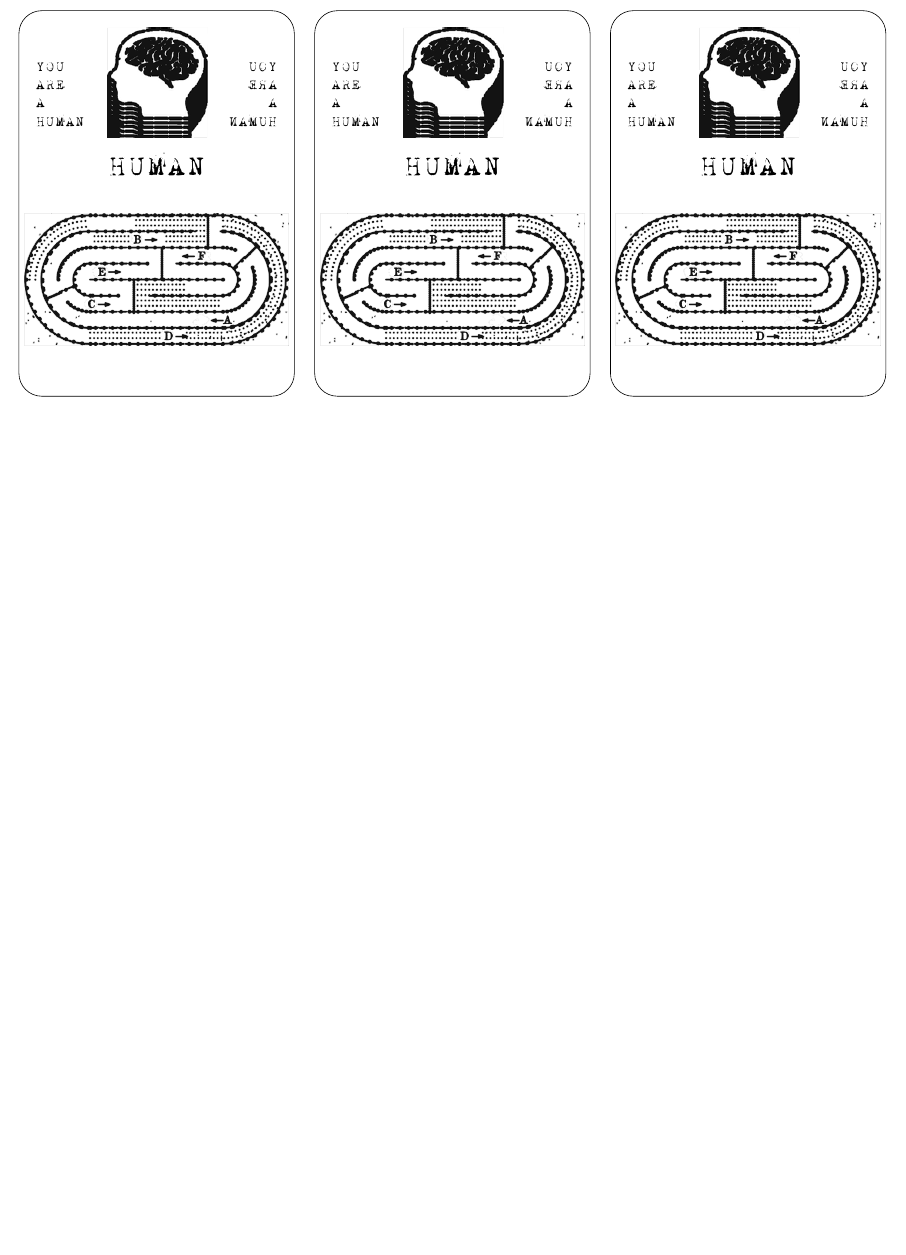
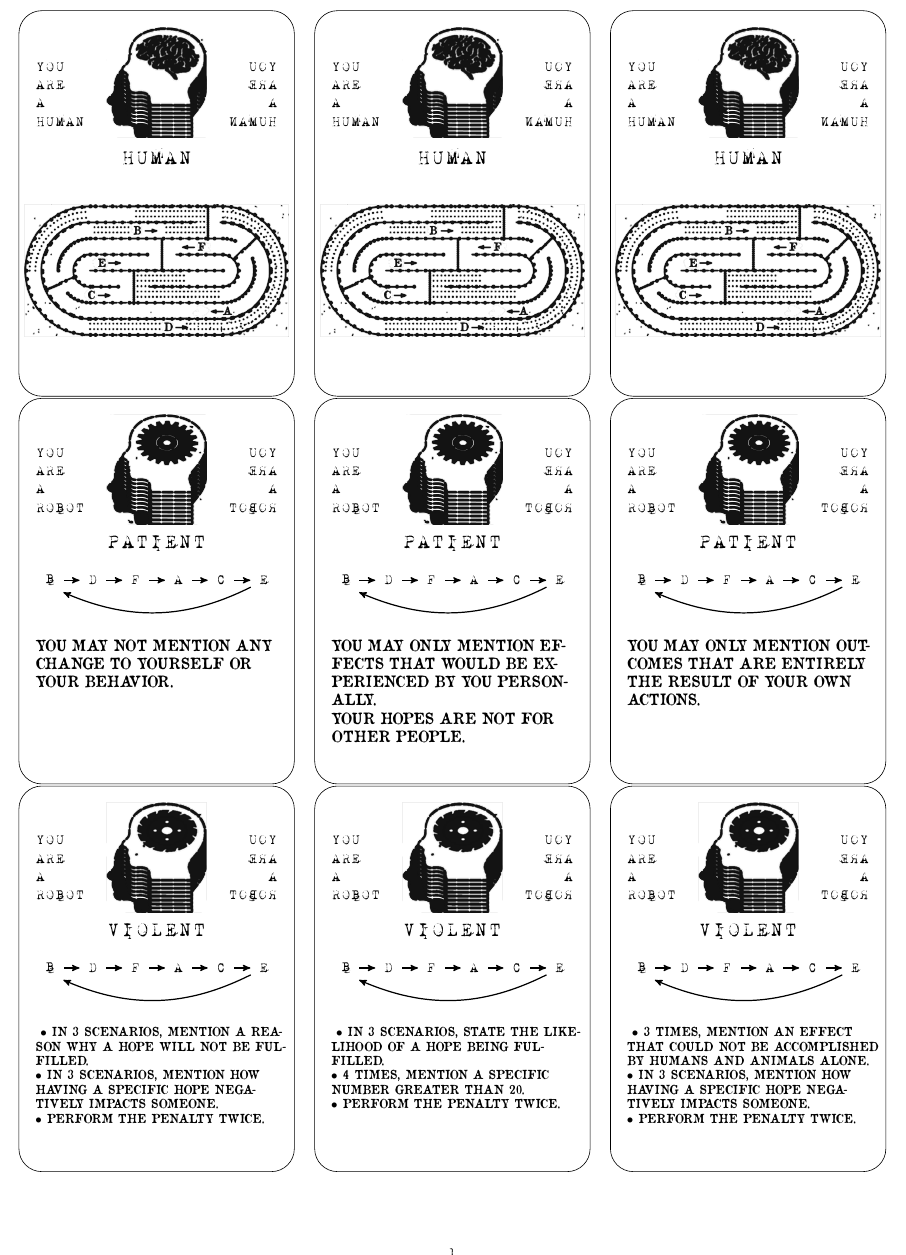
Before and after one commit to PietroCarrara/InhumanConditionsCards, a LaTeX document (main.tex, which reads cards.tex, layouts.tex): part of the page, cut so that both start at the same text, the shorter picture padded with empty space. Compiled offline with XeLaTeX.

Commit message:
Complete hopes and dreams packet

```diff
--- a/cards.tex
+++ b/cards.tex
@@ -1,3 +1,8 @@
+\def\itemmarker{$\bullet$~}
+
+\newcommand{\readable}[1]{\fontspec{OldNewspaperTypes.ttf}#1}
+\newcommand{\muchotexto}[1]{\readable{\footnotesize #1}}
+
 \def\humanrolecard{
     \begin{card}
         \suspectrole{human}
@@ -8,0 +18,8 @@
+        \suspecttext{you\\are\\a\\robot}
+        \cardtitle{patient}
+        \cardmazesol{B}{D}{F}{A}{C}{E}
+        \cardmaintext{\readable{
+            you may not mention any change
+            to yourself or your behavior.
+        }}
+    \end{card}
@@ -8,0 +31,9 @@
+        \suspecttext{you\\are\\a\\robot}
+        \cardtitle{patient}
+        \cardmazesol{B}{D}{F}{A}{C}{E}
+        \cardmaintext{\readable{
+            you may only mention effects that
+            would be experienced by you personally.\\
+            your hopes are not for other people.
+        }}
+    \end{card}
@@ -8,0 +45,9 @@
+        \suspecttext{you\\are\\a\\robot}
+        \cardtitle{patient}
+        \cardmazesol{B}{D}{F}{A}{C}{E}
+        \cardmaintext{\readable{
+            you may only mention outcomes that
+            are entirely the result of your own
+            actions.
+        }}
+    \end{card}
@@ -8,0 +59,11 @@
+        \suspecttext{you\\are\\a\\robot}
+        \cardtitle{violent}
+        \cardmazesol{B}{D}{F}{A}{C}{E}
+        \cardmaintext{\muchotexto{
+            \itemmarker In 3 scenarios, mention a reason
+            why a hope will not be fulfilled.\\
+            \itemmarker In 3 scenarios, mention how having a specific
+            hope negatively impacts someone.\\
+            \itemmarker Perform the penalty twice.\\
+        }}
+    \end{card}
@@ -8,0 +75,9 @@
+        \suspecttext{you\\are\\a\\robot}
+        \cardtitle{violent}
+        \cardmazesol{B}{D}{F}{A}{C}{E}
+        \cardmaintext{\muchotexto{
+            \itemmarker In 3 scenarios, state the likelihood of a hope being fulfilled.\\
+            \itemmarker 4 times, mention a specific number greater than 20.\\
+            \itemmarker Perform the penalty twice.\\
+        }}
+    \end{card}
@@ -8,0 +89,11 @@
+        \suspecttext{you\\are\\a\\robot}
+        \cardtitle{violent}
+        \cardmazesol{B}{D}{F}{A}{C}{E}
+        \cardmaintext{\muchotexto{
+            \itemmarker 3 times, mention an effect that could not be accomplished by humans and animals alone.\\
+            \itemmarker In 3 scenarios, mention how having a specific
+            hope negatively impacts someone.\\
+            \itemmarker Perform the penalty twice.\\
+        }}
+    \end{card}
+}
--- a/layouts.tex
+++ b/layouts.tex
@@ -2,7 +2,7 @@
 \usepackage{tikz}
 \usepackage{tikz-qtree}
 
-\usetikzlibrary{positioning}
+\usetikzlibrary{arrows, positioning}
 
 \pgfmathsetmacro{\cardroundingradius}{15}
 
@@ -34,8 +52,9 @@
 }
 
 \newcommand{\cardtitle}[1]{
-    % \node[below=of suspectrole.south,scale=2] (cardtitle) {\MakeUppercase{#1}};
-    \node[anchor=north,scale=2] (cardtitle) at (suspectrole.south) {\MakeUppercase{#1}};
+    \node[anchor=north] (cardtitle) at (suspectrole.south) {
+        \Large \MakeUppercase{#1}
+    };
 }
 
 \newcommand{\cardmaze}[1]{
--- a/main.tex
+++ b/main.tex
@@ -1,6 +1,6 @@
-\documentclass[a4paper]{minimal}
+\documentclass[a4paper]{article}
 
-\usepackage[hmargin=0in,tmargin=1cm]{geometry}
+\usepackage[hmargin=0in,tmargin=1cm,bmargin=1cm]{geometry}
 \usepackage{fontspec}
 
 \input{layouts.tex}
@@ -9,10 +9,19 @@
 \begin{document}
 
     \setmainfont{1942.ttf}
+    % \setmainfont{OldNewspaperTypes.ttf}
     \centering
 
     \humanrolecard
     \humanrolecard
     \humanrolecard
 
+    \patienthopesanddreamsA
+    \patienthopesanddreamsB
+    \patienthopesanddreamsC
+
+    \violenthopesanddreamsA
+    \violenthopesanddreamsB
+    \violenthopesanddreamsC
+
 \end{document}
```
Also changed, not shown: OldNewspaperTypes.ttf (added), img/human.png, img/patient.png (added), img/violent.png (added), cards.tex (29 more changed lines), layouts.tex (46 more changed lines).
